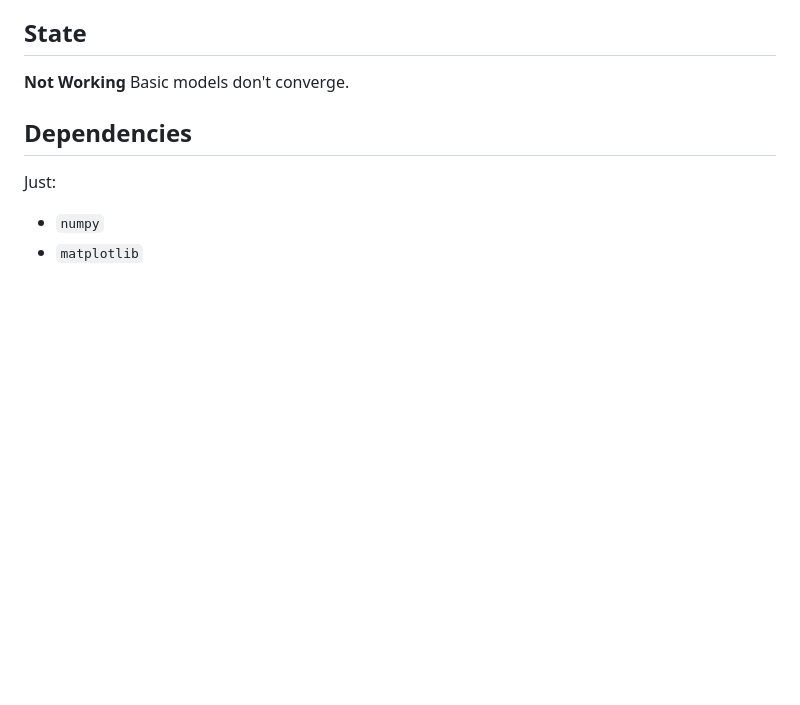
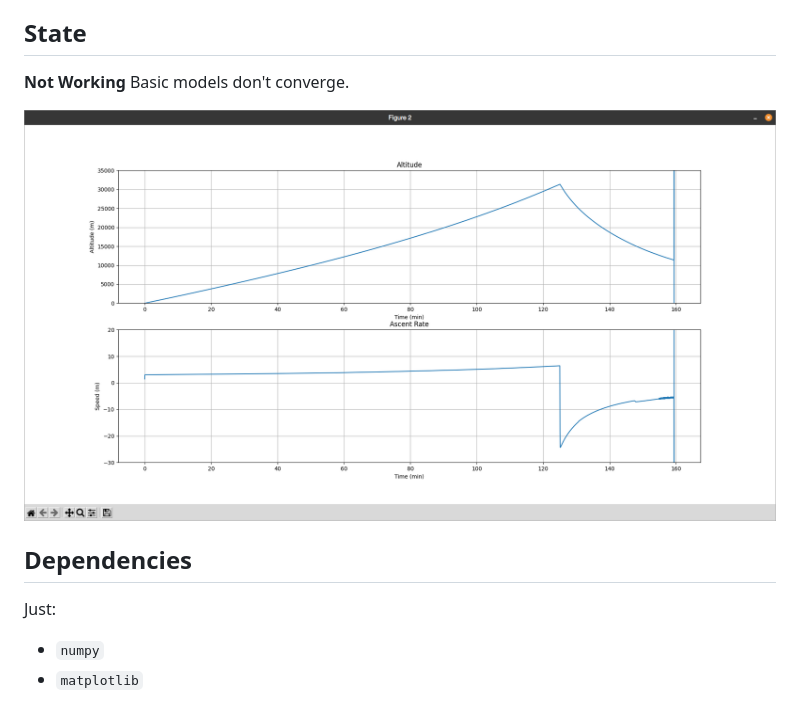
Before and after one commit to leocelente/sonda-simulator, a Markdown page: README.md, the part around the change. Rendered like a GitHub page; pictures changed too: assets/quaselá.png (added); blank space fills up the shorter version.

```diff
--- a/README.md
+++ b/README.md
@@ -8,6 +8,8 @@ the design of an Altitude Control System.
 ## State
 **Not Working**
 Basic models don't converge.
+
+![screenshot](assets/quaselá.png)
 
 ## Dependencies
 Just:
```
Also changed, not shown: 2 other files.
